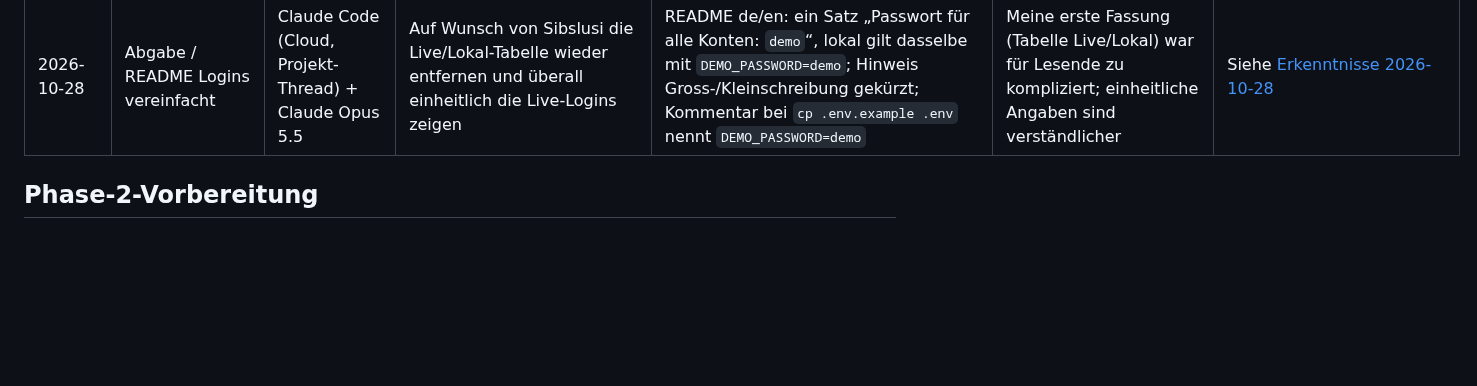
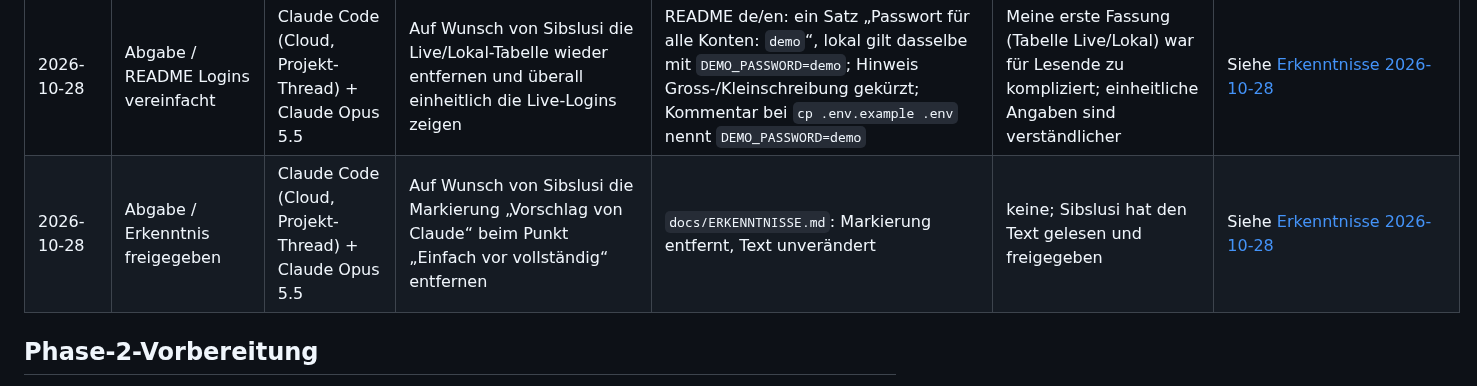
Before and after one commit to sibslusi/Project-AIAssisted, a Markdown page: docs/AI-LOG.md, the part around the change. Rendered like a GitHub page; blank space fills up the shorter version.

Commit message:
docs: Erkenntnis «Einfach vor vollständig» freigegeben
Co-Authored-By: Claude Opus 5.5 <noreply@anthropic.com>
Claude-Session: https://claude.ai/code/session_0177z5uvbA8iJFB3sXPfeYVM

```diff
--- a/docs/AI-LOG.md
+++ b/docs/AI-LOG.md
@@ -83,6 +83,7 @@ Pro Agenten-Sitzung ein kurzer Eintrag. Daraus entsteht am Schluss die Reflexion
 | 2026-10-28 | Abgabe / Erkenntnisse | Claude Code (Cloud, Projekt-Thread) + Claude Opus 5.5 | Auf Wunsch von Sibslusi den Tagesabschnitt 28.10. in `docs/ERKENNTNISSE.md` schreiben: trotz wiederholter Nachfrage „ist alles vorhanden?“ passten Code und Beschreibung noch nicht überall zusammen | Abschnitt mit fünf Erkenntnissen und konkreten Beispielen aus dem Doku-Code-Abgleich (UC-002 Flow 6, ADR-003, E2E-Zahl, UC-003-Verweis, Copilot-Review auf altem Code, Zählweise der Entitäten) | Text von Claude nach Vorgabe von Sibslusi formuliert, Inhalt und Aussage von Sibslusi vorgegeben | Siehe [Erkenntnisse 2026-10-28](ERKENNTNISSE.md#2026-10-28) |
 | 2026-10-28 | Abgabe / README Logins | Claude Code (Cloud, Projekt-Thread) + Claude Opus 5.5 | Auf Wunsch von Sibslusi im README (de/en) Live- und lokale Logins klar trennen und prüfen, ob E-Mail und Passwort stimmen | Abschnitt Live-Demo: Tabelle Live/Lokal mit Adresse und Passwort (live `demo`, lokal Wert von `DEMO_PASSWORD`, Variante A `demo`, Variante B aus `.env`), Hinweis dass die E-Mails gleich sind (gleicher Seed) und Gross-/Kleinschreibung egal ist (`normalize_email`); Konten @grenchen.example nach Abteilung beschrieben. Gross-/Kleinschreibung mit TestClient geprüft (`MA@MAIL.CH` → 303 auf `/mitarbeitende/module`) | Sibslusi vermutete andere Live-Logins (`MA@mail.ch`); laut Seed und Code sind es dieselben Konten. Live-Passwort aus der Sandbox nicht prüfbar (Render gesperrt) | Siehe [Erkenntnisse 2026-10-28](ERKENNTNISSE.md#2026-10-28) |
 | 2026-10-28 | Abgabe / README Logins vereinfacht | Claude Code (Cloud, Projekt-Thread) + Claude Opus 5.5 | Auf Wunsch von Sibslusi die Live/Lokal-Tabelle wieder entfernen und überall einheitlich die Live-Logins zeigen | README de/en: ein Satz „Passwort für alle Konten: `demo`“, lokal gilt dasselbe mit `DEMO_PASSWORD=demo`; Hinweis Gross-/Kleinschreibung gekürzt; Kommentar bei `cp .env.example .env` nennt `DEMO_PASSWORD=demo` | Meine erste Fassung (Tabelle Live/Lokal) war für Lesende zu kompliziert; einheitliche Angaben sind verständlicher | Siehe [Erkenntnisse 2026-10-28](ERKENNTNISSE.md#2026-10-28) |
+| 2026-10-28 | Abgabe / Erkenntnis freigegeben | Claude Code (Cloud, Projekt-Thread) + Claude Opus 5.5 | Auf Wunsch von Sibslusi die Markierung „Vorschlag von Claude“ beim Punkt „Einfach vor vollständig“ entfernen | `docs/ERKENNTNISSE.md`: Markierung entfernt, Text unverändert | keine; Sibslusi hat den Text gelesen und freigegeben | Siehe [Erkenntnisse 2026-10-28](ERKENNTNISSE.md#2026-10-28) |
 
 ## Phase-2-Vorbereitung
 
```
Also changed, not shown: docs/ERKENNTNISSE.md (+1 -1 lines).
